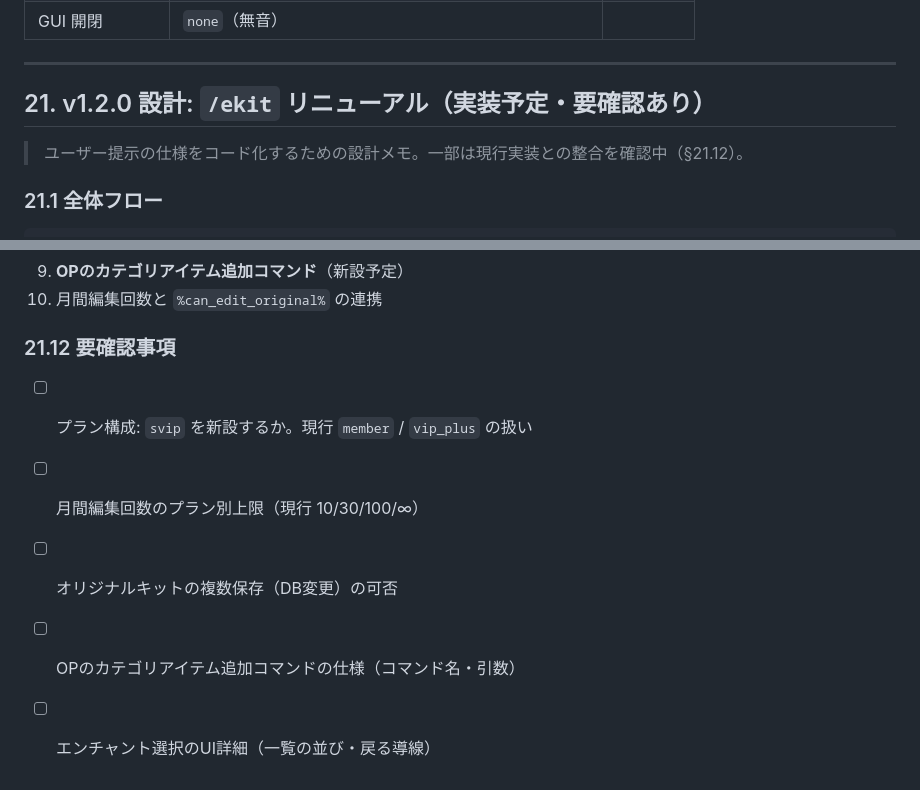
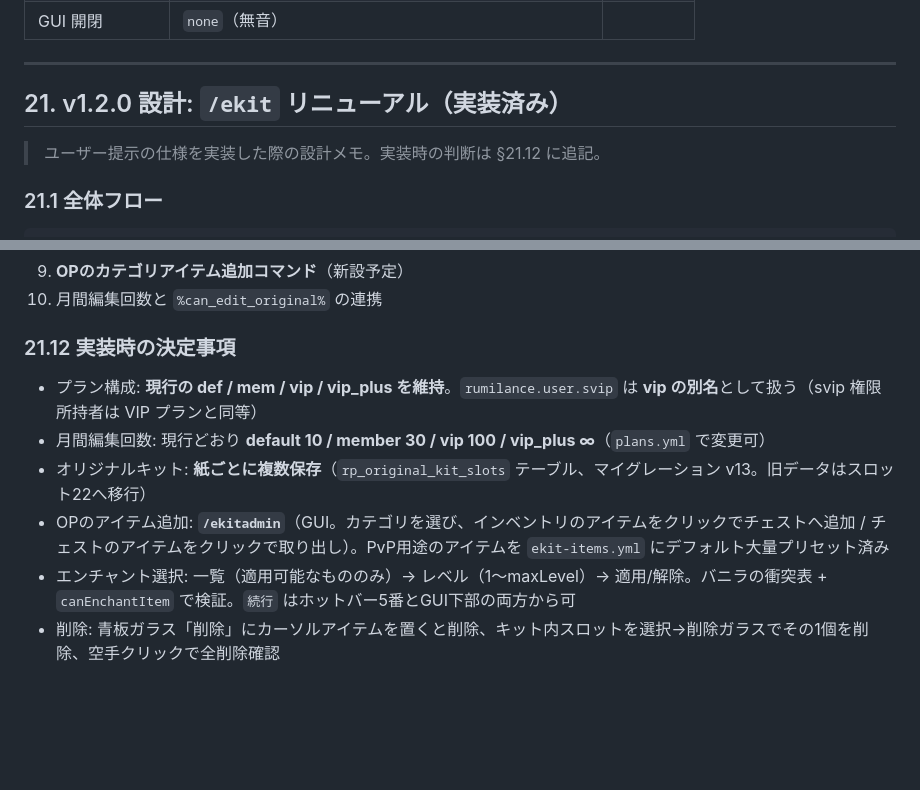
Before and after one commit to ifuto/RumilancePractice, a Markdown page: docs/プラグイン完全解説.md, 2 parts joined by grey strips. GitHub-like rendering; blank space fills up the shorter version.

Commit message:
docs: mark v1.2.0 ekit design as implemented with decisions
Co-authored-by: arena-agent <297053741+arena-agent@users.noreply.github.com>

```diff
--- a/docs/プラグイン完全解説.md
+++ b/docs/プラグイン完全解説.md
@@ -1263,9 +1263,9 @@ GUI 基盤:
 
 ---
 
-## 21. v1.2.0 設計: `/ekit` リニューアル（実装予定・要確認あり）
+## 21. v1.2.0 設計: `/ekit` リニューアル（実装済み）
 
-> ユーザー提示の仕様をコード化するための設計メモ。一部は現行実装との整合を確認中（§21.12）。
+> ユーザー提示の仕様を実装した際の設計メモ。実装時の判断は §21.12 に追記。
 
 ### 21.1 全体フロー
 
@@ -1372,10 +1372,11 @@ GUI 基盤:
 9. **OPのカテゴリアイテム追加コマンド**（新設予定）
 10. 月間編集回数と `%can_edit_original%` の連携
 
-### 21.12 要確認事項
+### 21.12 実装時の決定事項
 
-- [ ] プラン構成: `svip` を新設するか。現行 `member` / `vip_plus` の扱い
-- [ ] 月間編集回数のプラン別上限（現行 10/30/100/∞）
-- [ ] オリジナルキットの複数保存（DB変更）の可否
-- [ ] OPのカテゴリアイテム追加コマンドの仕様（コマンド名・引数）
-- [ ] エンチャント選択のUI詳細（一覧の並び・戻る導線）
+- プラン構成: **現行の def / mem / vip / vip_plus を維持**。`rumilance.user.svip` は **vip の別名**として扱う（svip 権限所持者は VIP プランと同等）
+- 月間編集回数: 現行どおり **default 10 / member 30 / vip 100 / vip_plus ∞**（`plans.yml` で変更可）
+- オリジナルキット: **紙ごとに複数保存**（`rp_original_kit_slots` テーブル、マイグレーション v13。旧データはスロット22へ移行）
+- OPのアイテム追加: **`/ekitadmin`**（GUI。カテゴリを選び、インベントリのアイテムをクリックでチェストへ追加 / チェストのアイテムをクリックで取り出し）。PvP用途のアイテムを `ekit-items.yml` にデフォルト大量プリセット済み
+- エンチャント選択: 一覧（適用可能なもののみ）→ レベル（1〜maxLevel）→ 適用/解除。バニラの衝突表 + `canEnchantItem` で検証。`続行` はホットバー5番とGUI下部の両方から可
+- 削除: 青板ガラス「削除」にカーソルアイテムを置くと削除、キット内スロットを選択→削除ガラスでその1個を削除、空手クリックで全削除確認
```
